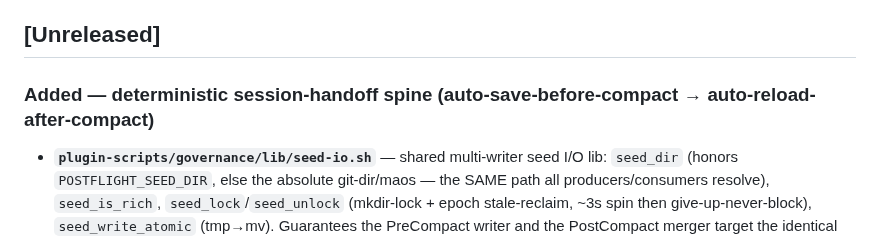
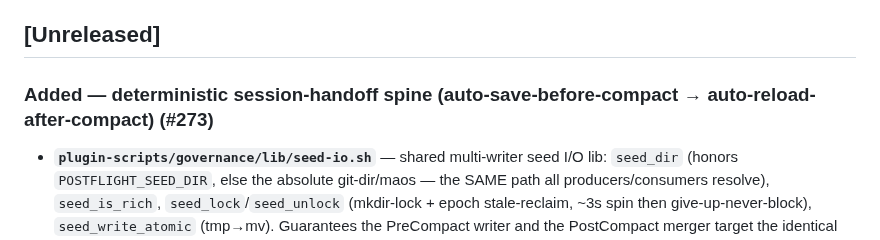
Before and after one commit to ekson73/multi-agent-os, a Markdown page: CHANGELOG.md, the part around the change. Rendered like a GitHub page.

Commit message:
docs(changelog): cite PR #273 in the [Unreleased] session-handoff-spine entry
Co-Authored-By: Claude Opus 4.8 (1M context) <noreply@anthropic.com>

```diff
--- a/CHANGELOG.md
+++ b/CHANGELOG.md
@@ -8,7 +8,7 @@ and this project adheres to [Semantic Versioning](https://semver.org/spec/v2.0.0
 
 ## [Unreleased]
 
-### Added — deterministic session-handoff spine (auto-save-before-compact → auto-reload-after-compact)
+### Added — deterministic session-handoff spine (auto-save-before-compact → auto-reload-after-compact) (#273)
 
 - **`plugin-scripts/governance/lib/seed-io.sh`** — shared multi-writer seed I/O lib: `seed_dir` (honors
   `POSTFLIGHT_SEED_DIR`, else the absolute git-dir/maos — the SAME path all producers/consumers resolve),
```
